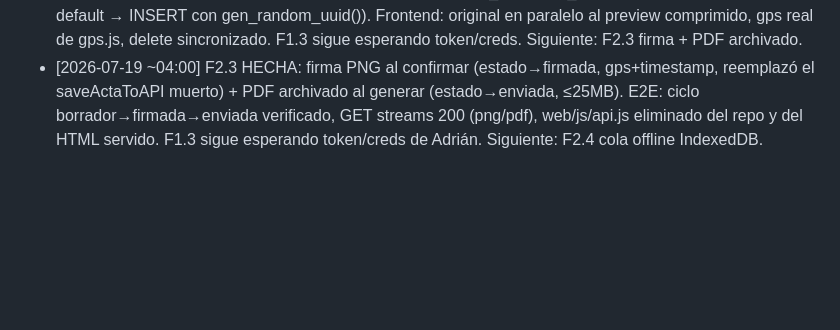
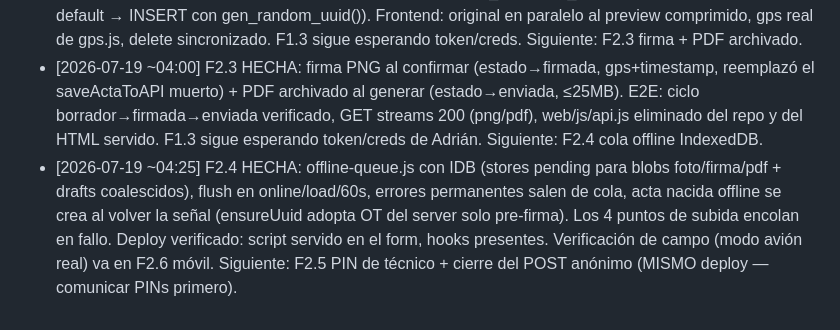
Before and after one commit to DvvSalome/gestiones-electricas-actas, a Markdown page: docs/integracion/BACKLOG.md, the part around one of its changes. Rendered like a GitHub page; blank space fills up the shorter version.

```diff
--- a/docs/integracion/BACKLOG.md
+++ b/docs/integracion/BACKLOG.md
@@ -89,3 +89,4 @@ Los datos son la empresa."
 - [2026-07-19 ~03:05] F2.1 HECHA: migración 002 aplicada (actas+uuid+estado, acta_fotos con inspection_id/finding_ids POR FOTO, checklist, materiales, ot_seq), POST /api/actas con OT secuencial ATÓMICO (e2e: 2 secuenciales + 6 concurrentes sin colisión OT-1001..1008), GET /:uuid restaura borrador completo, initOTNumber() del frontend pide al server con fallback aleatorio offline/Vercel (flag ge_ot_offline). 9 actas de prueba borradas (seq queda en 1009 — F1.3 la sube sobre el máximo histórico). F1.3 sigue BLOQUEADA esperando token/creds de Adrián. Siguiente: F2.2 autosave server + fotos con EXIF.
 - [2026-07-19 ~03:35] F2.2 HECHA: PUT draft transaccional (data+checklist+materiales) con autosave debounce 2s fire-and-forget; POST fotos con el ARCHIVO ORIGINAL (multer ≤15MB) a /data/uploads — E2E: hash sha256 local == servido (EXIF probatorio INTACTO), restore completo, DELETE→404. Volumen Coolify actas-data (/data/actas→/data; gotcha: local_persistent_volumes.uuid es NOT NULL sin default → INSERT con gen_random_uuid()). Frontend: original en paralelo al preview comprimido, gps real de gps.js, delete sincronizado. F1.3 sigue esperando token/creds. Siguiente: F2.3 firma + PDF archivado.
 - [2026-07-19 ~04:00] F2.3 HECHA: firma PNG al confirmar (estado→firmada, gps+timestamp, reemplazó el saveActaToAPI muerto) + PDF archivado al generar (estado→enviada, ≤25MB). E2E: ciclo borrador→firmada→enviada verificado, GET streams 200 (png/pdf), web/js/api.js eliminado del repo y del HTML servido. F1.3 sigue esperando token/creds de Adrián. Siguiente: F2.4 cola offline IndexedDB.
+- [2026-07-19 ~04:25] F2.4 HECHA: offline-queue.js con IDB (stores pending para blobs foto/firma/pdf + drafts coalescidos), flush en online/load/60s, errores permanentes salen de cola, acta nacida offline se crea al volver la señal (ensureUuid adopta OT del server solo pre-firma). Los 4 puntos de subida encolan en fallo. Deploy verificado: script servido en el form, hooks presentes. Verificación de campo (modo avión real) va en F2.6 móvil. Siguiente: F2.5 PIN de técnico + cierre del POST anónimo (MISMO deploy — comunicar PINs primero).
```
Also changed, not shown: other parts of docs/integracion/BACKLOG.md (+1 -1 lines).
